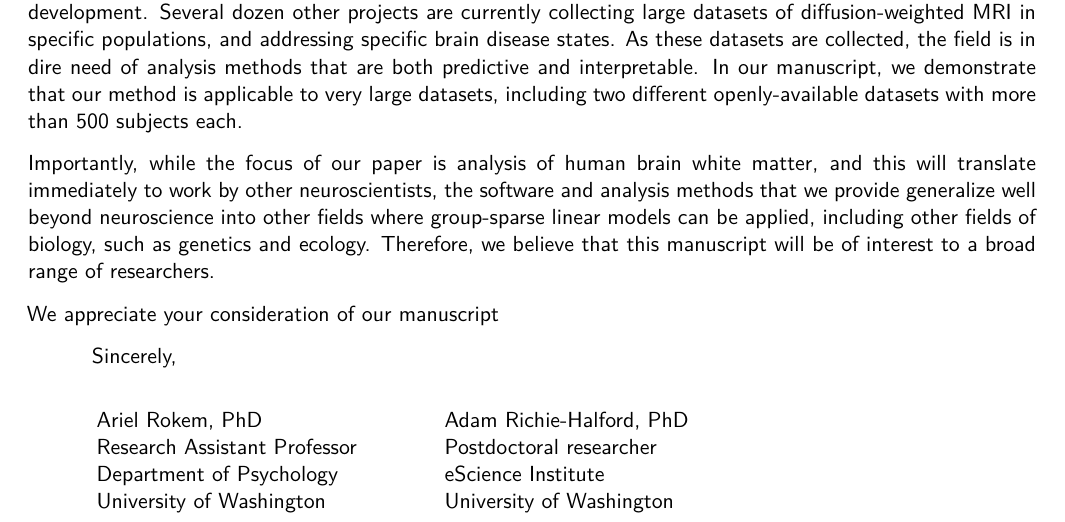
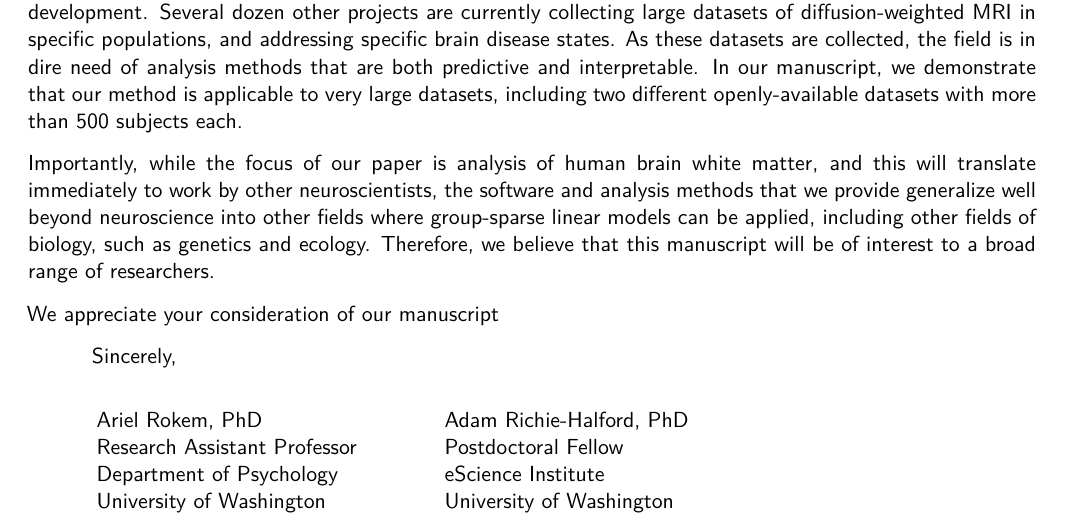
Before and after one commit to richford/afq-insight-paper, a LaTeX letter (reports/manuscript/cover_letter/cover_letter.tex): part of the page, cut so that both start at the same text. Compiled offline with XeLaTeX.

Commit message:
Change researcher to Fellow in cover letter

```diff
--- a/reports/manuscript/cover_letter/cover_letter.tex
+++ b/reports/manuscript/cover_letter/cover_letter.tex
@@ -159,7 +159,7 @@ We appreciate your consideration of our manuscript
 \begin{minipage}{0.8\linewidth}
 \hspace{1cm}\begin{tabular}{ll}
 Ariel Rokem, PhD & \hspace{1cm} Adam Richie-Halford, PhD\\
-Research Assistant Professor & \hspace{1cm}  Postdoctoral researcher \\
+Research Assistant Professor & \hspace{1cm}  Postdoctoral Fellow \\
 Department of Psychology & \hspace{1cm} eScience Institute \\
 University of Washington & \hspace{1cm} University of Washington
  \end{tabular}
```
